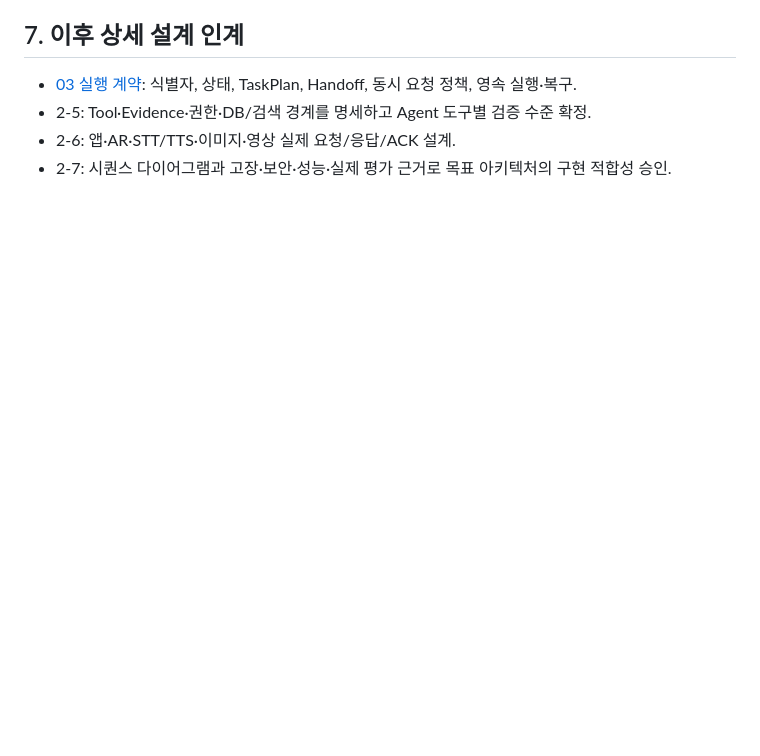
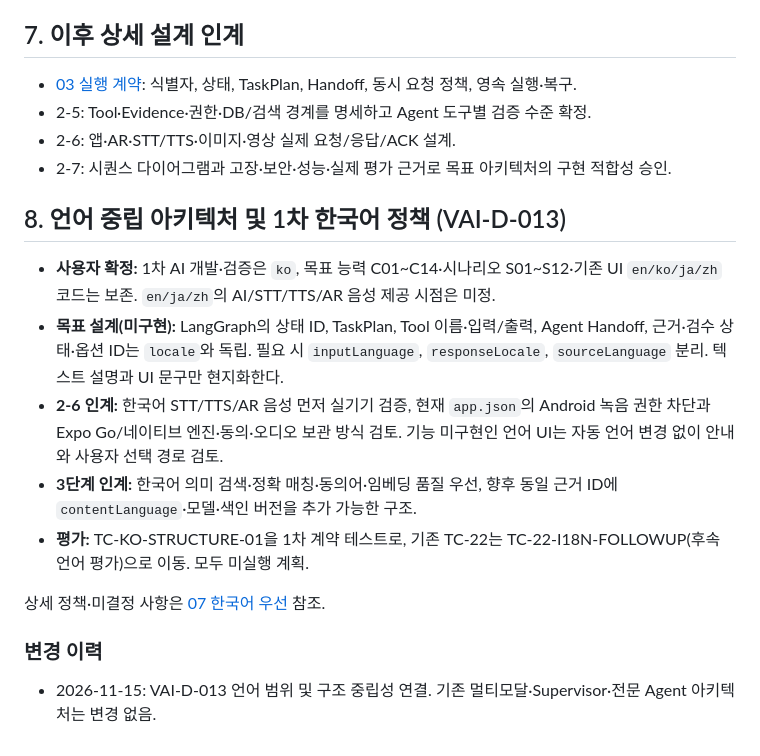
Before and after one commit to gyuniverse-hq/SKN34-Final-Project, a Markdown page: docs/ai-design/02-architecture.md, the part around the change. Rendered like a GitHub page; blank space fills up the shorter version.

Commit message:
docs(ai): preserve language-neutral graph and Tool contracts for Korean-first release

```diff
--- a/docs/ai-design/02-architecture.md
+++ b/docs/ai-design/02-architecture.md
@@ -114,3 +114,17 @@ flowchart TD
 - 2-5: Tool·Evidence·권한·DB/검색 경계를 명세하고 Agent 도구별 검증 수준 확정.
 - 2-6: 앱·AR·STT/TTS·이미지·영상 실제 요청/응답/ACK 설계.
 - 2-7: 시퀀스 다이어그램과 고장·보안·성능·실제 평가 근거로 목표 아키텍처의 구현 적합성 승인.
+
+## 8. 언어 중립 아키텍처 및 1차 한국어 정책 (VAI-D-013)
+
+- **사용자 확정:** 1차 AI 개발·검증은 `ko`, 목표 능력 C01~C14·시나리오 S01~S12·기존 UI `en/ko/ja/zh` 코드는 보존. `en/ja/zh`의 AI/STT/TTS/AR 음성 제공 시점은 미정.
+- **목표 설계(미구현):** LangGraph의 상태 ID, TaskPlan, Tool 이름·입력/출력, Agent Handoff, 근거·검수 상태·옵션 ID는 `locale`와 독립. 필요 시 `inputLanguage`, `responseLocale`, `sourceLanguage` 분리. 텍스트 설명과 UI 문구만 현지화한다.
+- **2-6 인계:** 한국어 STT/TTS/AR 음성 먼저 실기기 검증, 현재 `app.json`의 Android 녹음 권한 차단과 Expo Go/네이티브 엔진·동의·오디오 보관 방식 검토. 기능 미구현인 언어 UI는 자동 언어 변경 없이 안내와 사용자 선택 경로 검토.
+- **3단계 인계:** 한국어 의미 검색·정확 매칭·동의어·임베딩 품질 우선, 향후 동일 근거 ID에 `contentLanguage`·모델·색인 버전을 추가 가능한 구조.
+- **평가:** TC-KO-STRUCTURE-01을 1차 계약 테스트로, 기존 TC-22는 TC-22-I18N-FOLLOWUP(후속 언어 평가)으로 이동. 모두 미실행 계획.
+
+상세 정책·미결정 사항은 [07 한국어 우선](07-ko-first-language-and-evaluation.md) 참조.
+
+### 변경 이력
+
+- 2026-11-15: VAI-D-013 언어 범위 및 구조 중립성 연결. 기존 멀티모달·Supervisor·전문 Agent 아키텍처는 변경 없음.
```
